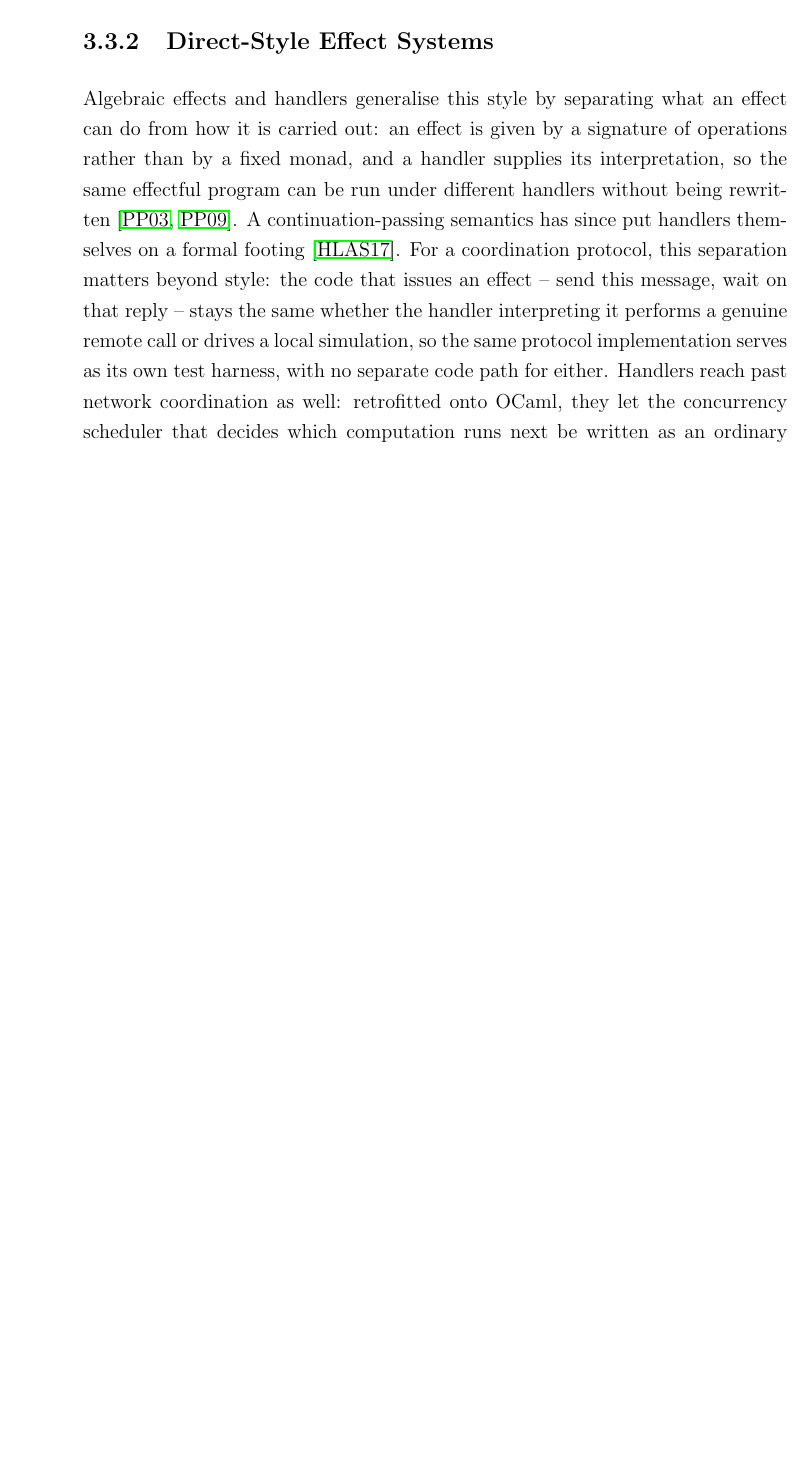
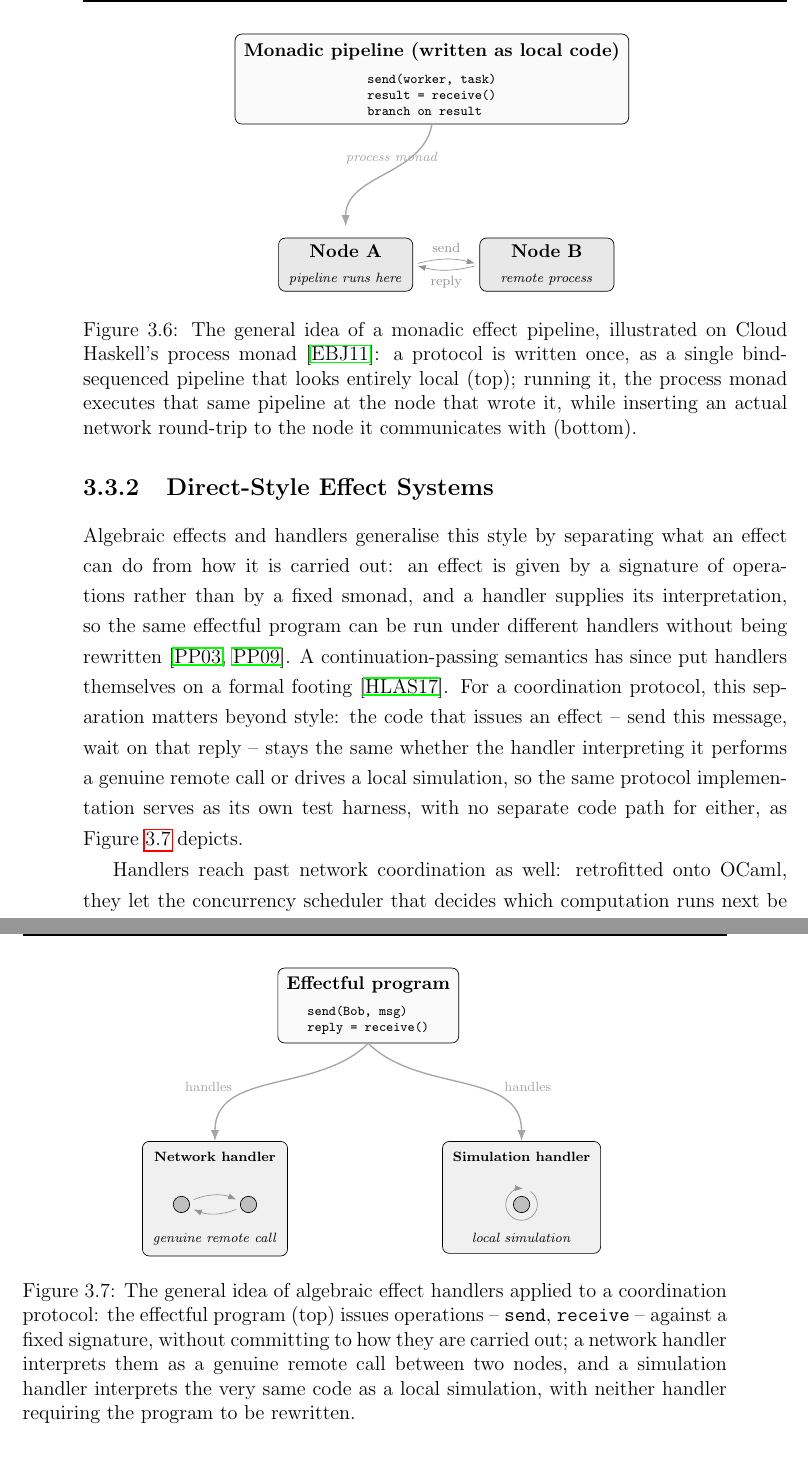
Before and after one commit to nicolasfara/phd-thesis, a LaTeX thesis (phd-thesis.tex, which reads chapters/03-programming-models.tex, figures/effect-handlers.tex, figures/monadic-pipeline.tex): part of page 54 of 110 before the commit and two parts of pages 54 and 55 of 110 after it, the two joined at a grey line, cut at the place of the change, the shorter picture padded with empty space. Compiled offline with pdfLaTeX.

Commit message:
add figures for monadic interpretation and algebraic effects

```diff
--- a/chapters/03-programming-models.tex
+++ b/chapters/03-programming-models.tex
@@ -601,0 +601,4 @@ Cloud Haskell puts this pipeline to work on an actual coordination protocol:
+\begin{figure}
+    \centering
+    \input{figures/monadic-pipeline}
+    \caption{The general idea of a monadic effect pipeline, illustrated on Cloud Haskell's process monad~\cite{DBLP:conf/haskell/EpsteinBJ11}: a protocol is written once, as a single bind-sequenced pipeline that looks entirely local (top); running it, the process monad executes that same pipeline at the node that wrote it, while inserting an actual network round-trip to the node it communicates with (bottom).}
@@ -610,7 +617,7 @@ so a protocol violation -- sending where the type expects a receive -- is a type
 \label{subsec:direct-style-effect-systems}
 
 Algebraic effects and handlers generalise this style by separating what an effect can do from how it is carried out:
-an effect is given by a signature of operations rather than by a fixed monad,
+an effect is given by a signature of operations rather than by a fixed smonad,
 and a handler supplies its interpretation,
 so the same effectful program can be run under different handlers without being rewritten~\cite{plotkin2003algebraic,plotkin2009handlers}.
 %
@@ -618,8 +625,15 @@ A continuation-passing semantics has since put handlers themselves on a formal f
 %
 For a coordination protocol, this separation matters beyond style:
 the code that issues an effect -- send this message, wait on that reply -- stays the same whether the handler interpreting it performs a genuine remote call or drives a local simulation,
-so the same protocol implementation serves as its own test harness, with no separate code path for either.
-%
+so the same protocol implementation serves as its own test harness, with no separate code path for either, as \Cref{fig:effect-handlers} depicts.
+
+\begin{figure}
+    \centering
+    \input{figures/effect-handlers}
+    \caption{The general idea of algebraic effect handlers applied to a coordination protocol: the effectful program (top) issues operations -- \texttt{send}, \texttt{receive} -- against a fixed signature, without committing to how they are carried out; a network handler interprets them as a genuine remote call between two nodes, and a simulation handler interprets the very same code as a local simulation, with neither handler requiring the program to be rewritten.}
+    \label{fig:effect-handlers}
+\end{figure}
+
 Handlers reach past network coordination as well:
 retrofitted onto OCaml, they let the concurrency scheduler that decides which computation runs next be written as an ordinary handler rather than fixed into the runtime,
 so scheduling becomes one more effect a program can interpret, not a mechanism the runtime alone controls~\cite{DBLP:conf/pldi/Sivaramakrishnan21}.
--- /dev/null
+++ b/figures/effect-handlers.tex
@@ -0,0 +1,55 @@
+% Effect handlers: the same effectful program, with a fixed signature of
+% operations, is run under two different handlers -- one performing a
+% genuine remote call, the other driving a local simulation -- without the
+% program's code changing between the two.
+% Requires: \usepackage{tikz}
+%   \usetikzlibrary{arrows.meta,positioning,fit,backgrounds}
+% Include with a normal figure environment, e.g. \input{figures/effect-handlers}.
+\begin{tikzpicture}[
+  >=Latex, font=\small,
+  code/.style={align=left,font=\scriptsize\ttfamily,inner sep=0pt},
+  title/.style={font=\small\bfseries,inner sep=0pt},
+  htitle/.style={font=\scriptsize\bfseries,inner sep=0pt},
+  note/.style={font=\scriptsize,inner sep=0pt},
+  prog/.style={rounded corners,draw,fill=gray!4,inner sep=5pt},
+  handler/.style={rounded corners,draw,fill=gray!12,inner sep=6pt},
+  dev/.style={circle,draw,fill=gray!50,minimum size=3.4mm,inner sep=0pt},
+  msg/.style={->,gray!85,shorten >=1mm,shorten <=1mm},
+  loop/.style={->,gray!85},
+  split/.style={->,thick,gray!70},
+]
+
+% ---------- effectful program (top) ----------
+\node[code] (ecode) at (0,5.15) {%
+  send(Bob, msg)\\
+  reply = receive()};
+\node[title,anchor=south] (etitle) at ([yshift=2.5mm]ecode.north) {Effectful program};
+\begin{scope}[on background layer]
+  \node[prog,fit=(etitle)(ecode)] (eff) {};
+\end{scope}
+
+% ---------- network handler (bottom left): a genuine remote call ----------
+\node[htitle] (ntitle) at (-3.2,2.3) {Network handler};
+\node[dev] (na) at (-3.9,1.3) {};
+\node[dev] (nb) at (-2.5,1.3) {};
+\draw[msg] (na) to[bend left=22] (nb);
+\draw[msg] (nb) to[bend left=22] (na);
+\node[note,anchor=north] (nnote) at (-3.2,0.7) {\emph{genuine remote call}};
+\begin{scope}[on background layer]
+  \node[handler,fit=(ntitle)(na)(nb)(nnote)] (net) {};
+\end{scope}
+
+% ---------- simulation handler (bottom right): a local simulation ----------
+\node[htitle] (stitle) at (3.2,2.3) {Simulation handler};
+\node[dev] (sa) at (3.2,1.3) {};
+\draw[loop] ([shift=(55:3.3mm)]sa) arc (55:-275:3.3mm);
+\node[note,anchor=north] (snote) at (3.2,0.7) {\emph{local simulation}};
+\begin{scope}[on background layer]
+  \node[handler,fit=(stitle)(sa)(snote)] (sim) {};
+\end{scope}
+
+% ---------- arrows: same program, two handlers ----------
+\draw[split] (eff.south) to[out=-135,in=90] node[pos=0.55,left=5mm,font=\scriptsize] {handles} (net.north);
+\draw[split] (eff.south) to[out= -45,in=90] node[pos=0.55,right=5mm,font=\scriptsize] {handles} (sim.north);
+
+\end{tikzpicture}
--- /dev/null
+++ b/figures/monadic-pipeline.tex
@@ -0,0 +1,36 @@
+% Monadic effect pipeline: a protocol reads as one bind-sequenced pipeline,
+% written exactly as if every step were local; the process monad is what
+% inserts an actual network round-trip underneath (cf. Cloud Haskell).
+% Requires: \usepackage{tikz}
+%   \usetikzlibrary{arrows.meta,positioning,fit,backgrounds}
+% Include with a normal figure environment, e.g. \input{figures/monadic-pipeline}.
+\begin{tikzpicture}[
+  >=Latex, font=\small,
+  code/.style={align=left,font=\scriptsize\ttfamily,inner sep=0pt},
+  title/.style={font=\small\bfseries,inner sep=0pt},
+  prog/.style={rounded corners,draw,fill=gray!4,inner sep=5pt},
+  host/.style={rounded corners,draw,fill=gray!18,minimum width=28mm,minimum height=10mm,align=center},
+  msg/.style={->,gray!85,shorten >=1mm,shorten <=1mm},
+  split/.style={->,thick,gray!70},
+]
+
+% ---------- monadic pipeline, written as local code (top) ----------
+\node[code] (pcode) at (0,5.15) {%
+  send(worker, task)\\
+  result = receive()\\
+  branch on result};
+\node[title,anchor=south] (ptitle) at ([yshift=2.5mm]pcode.north) {Monadic pipeline (written as local code)};
+\begin{scope}[on background layer]
+  \node[prog,fit=(ptitle)(pcode)] (pipe) {};
+\end{scope}
+
+% ---------- process monad ----------
+\draw[split] (pipe.south) to[out=-100,in=90] node[pos=0.45,above,font=\scriptsize\itshape] {process monad} (-1.8,2.4);
+
+% ---------- what actually runs (bottom) ----------
+\node[host] (nodea) at (-1.8,1.6) {\textbf{Node A}\\[1pt]\scriptsize\emph{pipeline runs here}};
+\node[host] (nodeb) at ( 2.4,1.6) {\textbf{Node B}\\[1pt]\scriptsize\emph{remote process}};
+\draw[msg] (nodea.east) to[bend left=15] node[midway,above,font=\scriptsize] {send} (nodeb.west);
+\draw[msg] (nodeb.west) to[bend left=15] node[midway,below,font=\scriptsize] {reply} (nodea.east);
+
+\end{tikzpicture}
```
Also changed, not shown: chapters/03-programming-models.tex (9 more changed lines).
